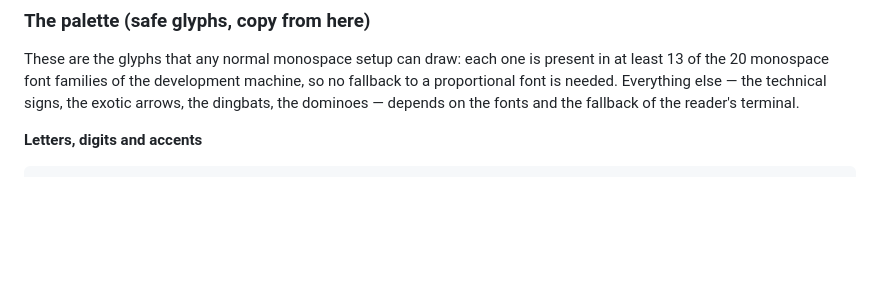
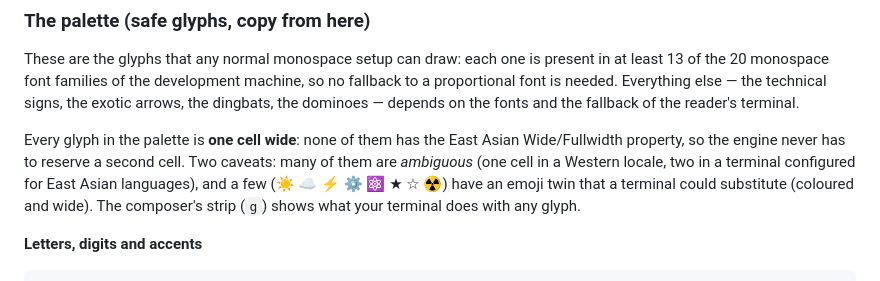
Before and after one commit to antoniovazquezaraujo/beyond-space-trader, a Markdown page: docs/ships.md, the part around the change. GitHub-like rendering; blank space fills up the shorter version.

Commit message:
docs: note the width of the palette glyphs
All of them are one cell wide (no Wide/Fullwidth code point), with two
caveats noted: the ambiguous ones (wide only in East Asian locales) and
the ones with an emoji twin. The strip shows any case.

```diff
--- a/docs/ships.md
+++ b/docs/ships.md
@@ -62,6 +62,13 @@ present in at least 13 of the 20 monospace font families of the development
 machine, so no fallback to a proportional font is needed. Everything else — the
 technical signs, the exotic arrows, the dingbats, the dominoes — depends on the
 fonts and the fallback of the reader's terminal.
+
+Every glyph in the palette is **one cell wide**: none of them has the East Asian
+Wide/Fullwidth property, so the engine never has to reserve a second cell. Two
+caveats: many of them are *ambiguous* (one cell in a Western locale, two in a
+terminal configured for East Asian languages), and a few (☀ ☁ ⚡ ⚙ ⚛ ★ ☆ ☢) have
+an emoji twin that a terminal could substitute (coloured and wide). The composer's
+strip (`g`) shows what your terminal does with any glyph.
 
 **Letters, digits and accents**
 
```
